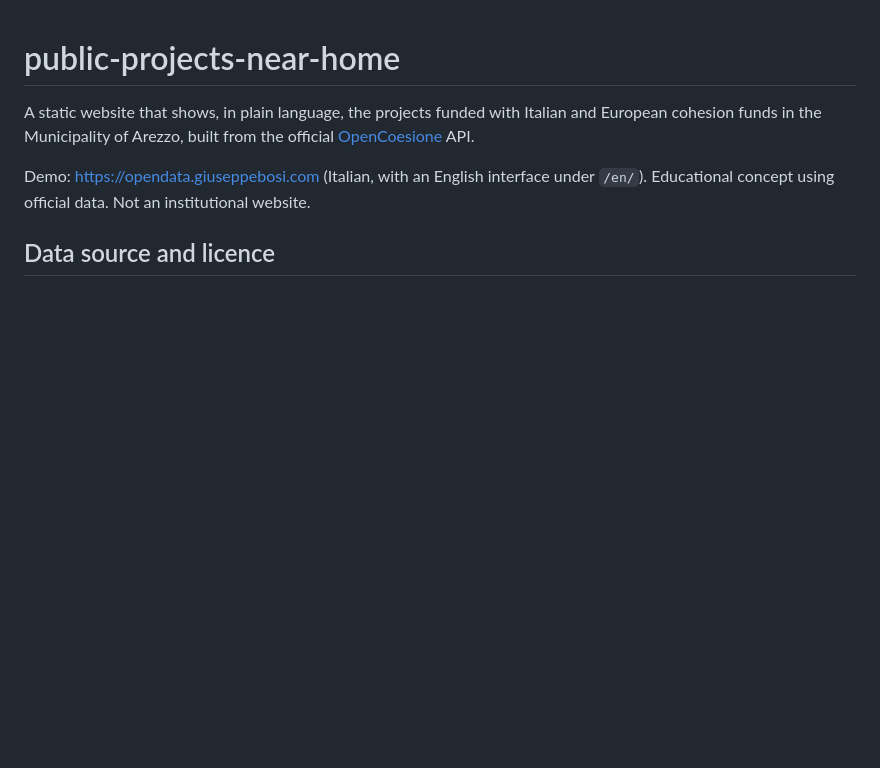
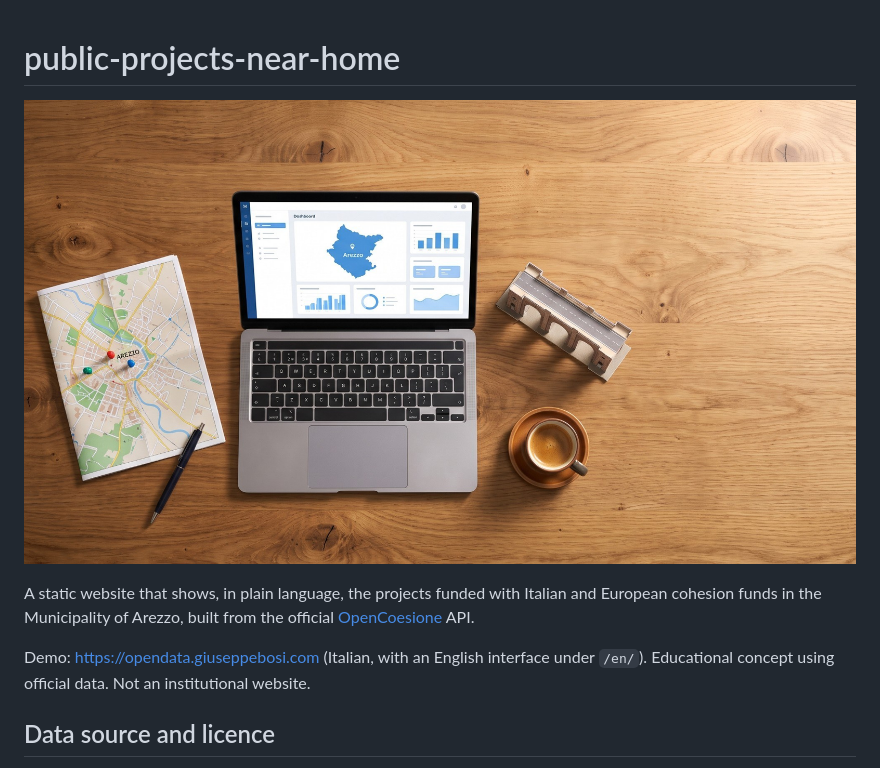
Before and after one commit to JoeBosi/public-projects-near-home, a Markdown page: README.md, the part around the change. GitHub-like rendering; pictures changed too: assets/opendata-arezzo.jpg (added); blank space fills up the shorter version.

```diff
--- a/README.md
+++ b/README.md
@@ -1,4 +1,6 @@
 # public-projects-near-home
+
+![Laptop showing a dashboard of Arezzo projects, a city map and a small bridge model on a wooden table](assets/opendata-arezzo.jpg)
 
 A static website that shows, in plain language, the projects funded with Italian and European cohesion funds in the Municipality of Arezzo, built from the official [OpenCoesione](https://opencoesione.gov.it/it/api/) API.
 
```
Also changed, not shown: README.it.md (+2 -0 lines), assets/og-opendata-arezzo.jpg (added), 2 other files.
